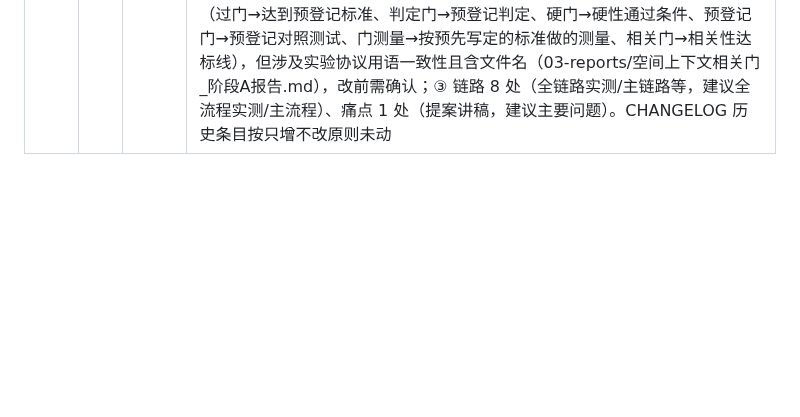
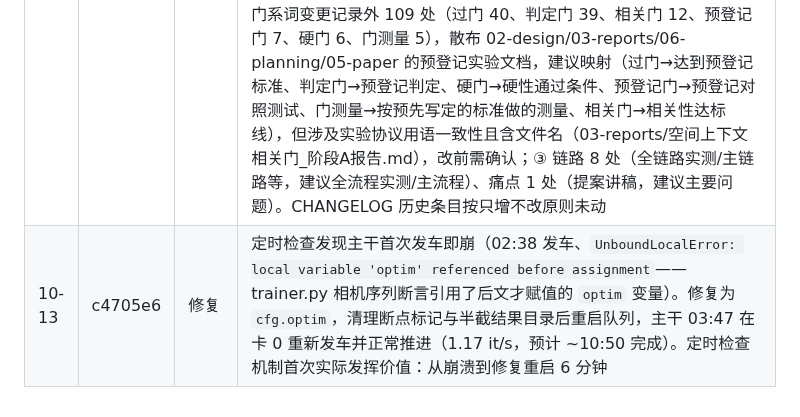
Before and after one commit to Gob1inBr0/DCCA-GS, a Markdown page: docs/CHANGELOG_DETAILED.md, the part around the change. Drawn GitHub-style; blank space fills up the shorter version.

Commit message:
docs: changelog — fork spine UnboundLocalError fix + queue restart

```diff
--- a/docs/CHANGELOG_DETAILED.md
+++ b/docs/CHANGELOG_DETAILED.md
@@ -769,3 +769,4 @@ exit "$__zcode_status"| 09-25 | （本次提交） | 实验/数据 | **渐进方
 | 日期 | 提交 | 类型 | 内容 |
 | --- | --- | --- | --- |
 | 10-13 | 未提交 | 文档（语言规范自查 + 改版） | **全 docs 语言规范扫描**：对 docs 全树扫描禁用词/花名（口径、根因、落地、复盘、沉淀、链路、闭环、生态、痛点、增员、对齐、档位、门系词等 20+ 词）。技术用法豁免判定：对齐 160 处抽样全为位姿/像素/阶梯对齐等技术本义；档位 147 处为项目自有术语"粗化档位"；07-literature 内闭环 25 处全部为驾驶/机器人闭环评测（closed-loop）本义；MoQSplat 笔记"链路带宽"为通信链路本义——以上不算违规。**已修 17 处**（07-literature 范围）：4DGS 简报 5 处（硬门→硬性通过条件、评测生态→评测体系、机器人落地难→机器人上难以实际部署、应用出口→实际用途、代码生态→开源代码）；全量深读简报 3 处（锚点生态→用锚点的工作变多、定位到根因→查明的根本原因、作者还落地了→作者还做了）；99_先前工作 6 处（落地清单→实施清单、落地见 A1/A2 与 B1→对应实验见、30k 闭环 runner→30k 完整流程的 runner、复盘→总结）；03至09 简报/神经压缩调研/剪枝调研各 1 处（工程落地→工程应用、落地约束→实际约束）。**10 月月度报告改版 all-in-one**：新增"快速导航"节（显式 HTML 锚点，不依赖渲染器对中文标题的锚点生成），§2 六条动向升级为带锚点小节（trend1-6），8 张卡片带锚点（card-短名），12 分类带锚点（cat-短名），清单中 ★ 标记本身可点击跳对应卡片；报告自身同步修白话（增员→加入新工作、应用出口→实际部署场景）；§0 规范新增 0.7 跳转规则与禁用词扩充。**AGENT_SPEC 更新**：深读模板标题"实验口径"改"实验怎么算的"；文末追加 §五（禁用词扩充口径/根因/落地/增员；预登记纪律不写"门/过门/预登记门/硬门/门测量"，写"按预先写定的标准做的对照测试/达标线"）。**待决（本次未改，需负责人确认后批量执行）**：① "口径"全 docs 428 处（07-literature 183 / CHANGELOG 23 / 其余约 222），建议映射"X 口径→按 X 的方式计算/计算方式"，涉及 28 篇精读笔记与架构/设计文档；② 门系词变更记录外 109 处（过门 40、判定门 39、相关门 12、预登记门 7、硬门 6、门测量 5），散布 02-design/03-reports/06-planning/05-paper 的预登记实验文档，建议映射（过门→达到预登记标准、判定门→预登记判定、硬门→硬性通过条件、预登记门→预登记对照测试、门测量→按预先写定的标准做的测量、相关门→相关性达标线），但涉及实验协议用语一致性且含文件名（03-reports/空间上下文相关门_阶段A报告.md），改前需确认；③ 链路 8 处（全链路实测/主链路等，建议全流程实测/主流程）、痛点 1 处（提案讲稿，建议主要问题）。CHANGELOG 历史条目按只增不改原则未动 |
+| 10-13 | c4705e6 | 修复 | 定时检查发现主干首次发车即崩（02:38 发车、`UnboundLocalError: local variable 'optim' referenced before assignment`——trainer.py 相机序列断言引用了后文才赋值的 `optim` 变量）。修复为 `cfg.optim`，清理断点标记与半截结果目录后重启队列，主干 03:47 在卡 0 重新发车并正常推进（1.17 it/s，预计 ~10:50 完成）。定时检查机制首次实际发挥价值：从崩溃到修复重启 6 分钟 |
```
